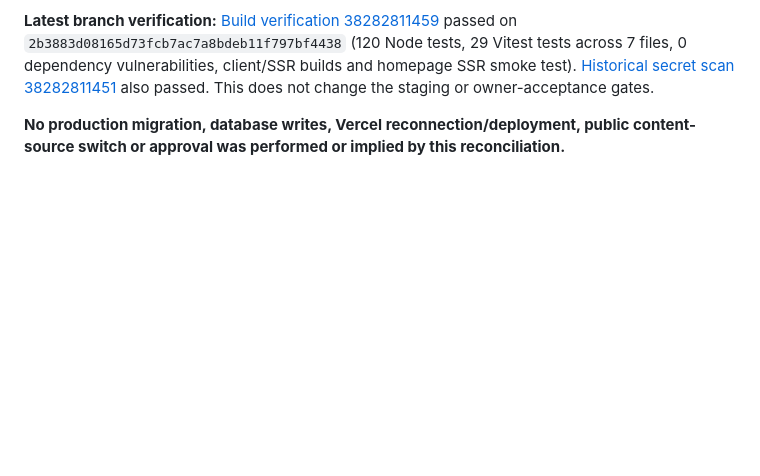
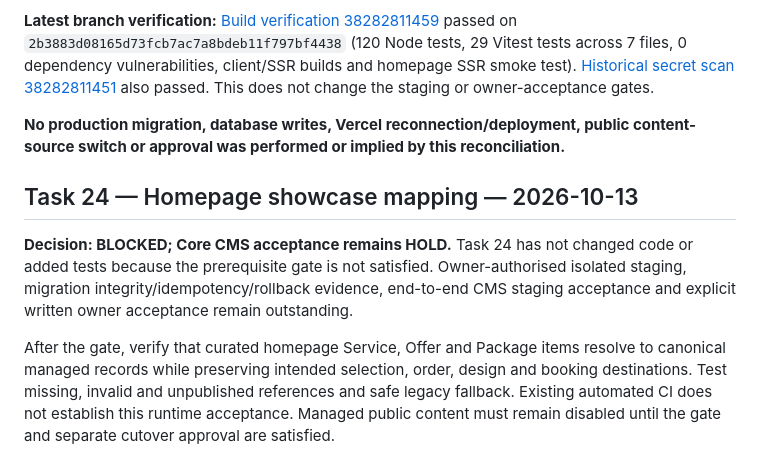
Before and after one commit to layalialzahra/layali-al-zahra-website, a Markdown page: docs/CORE-CMS-ACCEPTANCE-SUMMARY-2026-10-12.md, the part around the change. GitHub-like rendering; blank space fills up the shorter version.

Commit message:
docs: record Task 24 acceptance dependency

```diff
--- a/docs/CORE-CMS-ACCEPTANCE-SUMMARY-2026-10-12.md
+++ b/docs/CORE-CMS-ACCEPTANCE-SUMMARY-2026-10-12.md
@@ -48,3 +48,10 @@ Before reconsidering acceptance:
 **Latest branch verification:** [Build verification 38282811459](https://github.com/layalialzahra/layali-al-zahra-website/actions/runs/38282811459) passed on `2b3883d08165d73fcb7ac7a8bdeb11f797bf4438` (120 Node tests, 29 Vitest tests across 7 files, 0 dependency vulnerabilities, client/SSR builds and homepage SSR smoke test). [Historical secret scan 38282811451](https://github.com/layalialzahra/layali-al-zahra-website/actions/runs/38282811451) also passed. This does not change the staging or owner-acceptance gates.
 
 **No production migration, database writes, Vercel reconnection/deployment, public content-source switch or approval was performed or implied by this reconciliation.**
+
+
+## Task 24 — Homepage showcase mapping — 2026-10-13
+
+**Decision: BLOCKED; Core CMS acceptance remains HOLD.** Task 24 has not changed code or added tests because the prerequisite gate is not satisfied. Owner-authorised isolated staging, migration integrity/idempotency/rollback evidence, end-to-end CMS staging acceptance and explicit written owner acceptance remain outstanding.
+
+After the gate, verify that curated homepage Service, Offer and Package items resolve to canonical managed records while preserving intended selection, order, design and booking destinations. Test missing, invalid and unpublished references and safe legacy fallback. Existing automated CI does not establish this runtime acceptance. Managed public content must remain disabled until the gate and separate cutover approval are satisfied.
```
